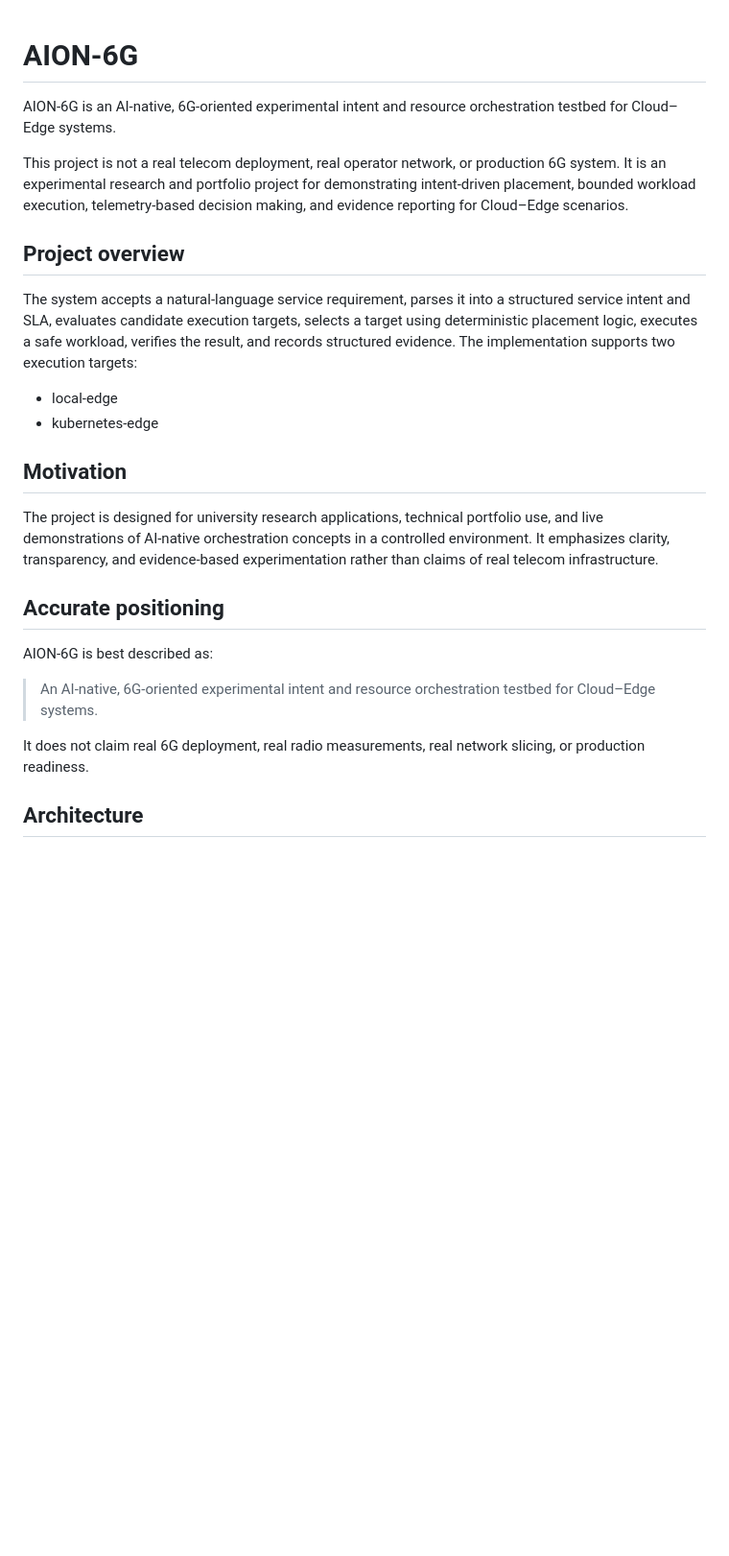
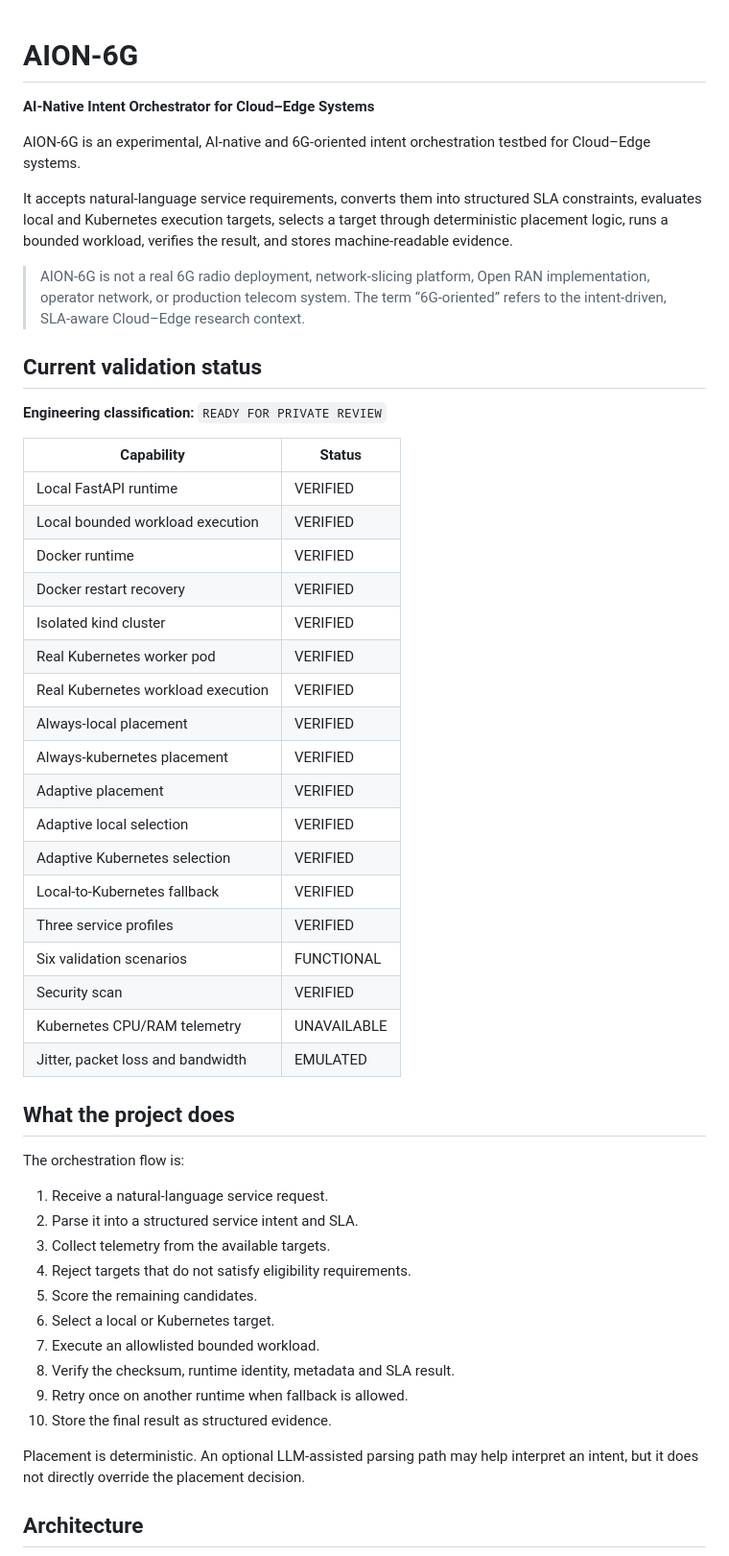
Before and after one commit to Dionisis09/AION-6G, a Markdown page: README.md, the part around one of its changes. Shown at 96% size. Drawn GitHub-style; blank space fills up the shorter version.

Commit message:
Update README with validation status

```diff
--- a/README.md
+++ b/README.md
@@ -1,27 +1,63 @@
+
 # AION-6G
 
-AION-6G is an AI-native, 6G-oriented experimental intent and resource orchestration testbed for Cloud–Edge systems.
+**AI-Native Intent Orchestrator for Cloud–Edge Systems**
 
-This project is not a real telecom deployment, real operator network, or production 6G system. It is an experimental research and portfolio project for demonstrating intent-driven placement, bounded workload execution, telemetry-based decision making, and evidence reporting for Cloud–Edge scenarios.
+AION-6G is an experimental, AI-native and 6G-oriented intent orchestration
+testbed for Cloud–Edge systems.
 
-## Project overview
+It accepts natural-language service requirements, converts them into structured
+SLA constraints, evaluates local and Kubernetes execution targets, selects a
+target through deterministic placement logic, runs a bounded workload, verifies
+the result, and stores machine-readable evidence.
 
-The system accepts a natural-language service requirement, parses it into a structured service intent and SLA, evaluates candidate execution targets, selects a target using deterministic placement logic, executes a safe workload, verifies the result, and records structured evidence. The implementation supports two execution targets:
+> AION-6G is not a real 6G radio deployment, network-slicing platform,
+> Open RAN implementation, operator network, or production telecom system.
+> The term “6G-oriented” refers to the intent-driven, SLA-aware Cloud–Edge
+> research context.
 
-- local-edge
-- kubernetes-edge
+## Current validation status
 
-## Motivation
+**Engineering classification:** `READY FOR PRIVATE REVIEW`
 
-The project is designed for university research applications, technical portfolio use, and live demonstrations of AI-native orchestration concepts in a controlled environment. It emphasizes clarity, transparency, and evidence-based experimentation rather than claims of real telecom infrastructure.
+| Capability                         | Status      |
+| ---------------------------------- | ----------- |
+| Local FastAPI runtime              | VERIFIED    |
+| Local bounded workload execution   | VERIFIED    |
+| Docker runtime                     | VERIFIED    |
+| Docker restart recovery            | VERIFIED    |
+| Isolated kind cluster              | VERIFIED    |
+| Real Kubernetes worker pod         | VERIFIED    |
+| Real Kubernetes workload execution | VERIFIED    |
+| Always-local placement             | VERIFIED    |
+| Always-kubernetes placement        | VERIFIED    |
+| Adaptive placement                 | VERIFIED    |
+| Adaptive local selection           | VERIFIED    |
+| Adaptive Kubernetes selection      | VERIFIED    |
+| Local-to-Kubernetes fallback       | VERIFIED    |
+| Three service profiles             | VERIFIED    |
+| Six validation scenarios           | FUNCTIONAL  |
+| Security scan                      | VERIFIED    |
+| Kubernetes CPU/RAM telemetry       | UNAVAILABLE |
+| Jitter, packet loss and bandwidth  | EMULATED    |
 
-## Accurate positioning
+## What the project does
 
-AION-6G is best described as:
+The orchestration flow is:
 
-> An AI-native, 6G-oriented experimental intent and resource orchestration testbed for Cloud–Edge systems.
+1. Receive a natural-language service request.
+2. Parse it into a structured service intent and SLA.
+3. Collect telemetry from the available targets.
+4. Reject targets that do not satisfy eligibility requirements.
+5. Score the remaining candidates.
+6. Select a local or Kubernetes target.
+7. Execute an allowlisted bounded workload.
+8. Verify the checksum, runtime identity, metadata and SLA result.
+9. Retry once on another runtime when fallback is allowed.
+10. Store the final result as structured evidence.
 
-It does not claim real 6G deployment, real radio measurements, real network slicing, or production readiness.
+Placement is deterministic. An optional LLM-assisted parsing path may help
+interpret an intent, but it does not directly override the placement decision.
 
 ## Architecture
 
```
Also changed, not shown: other parts of README.md (+14 -140 lines).
